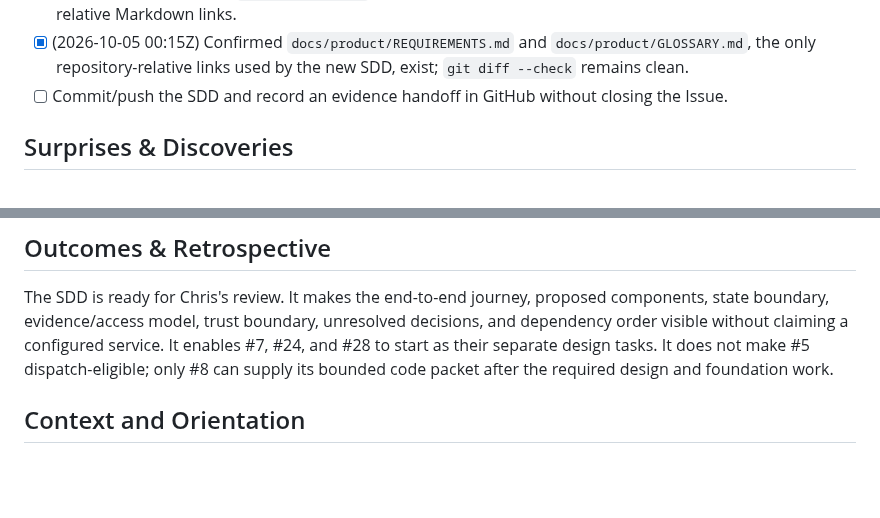
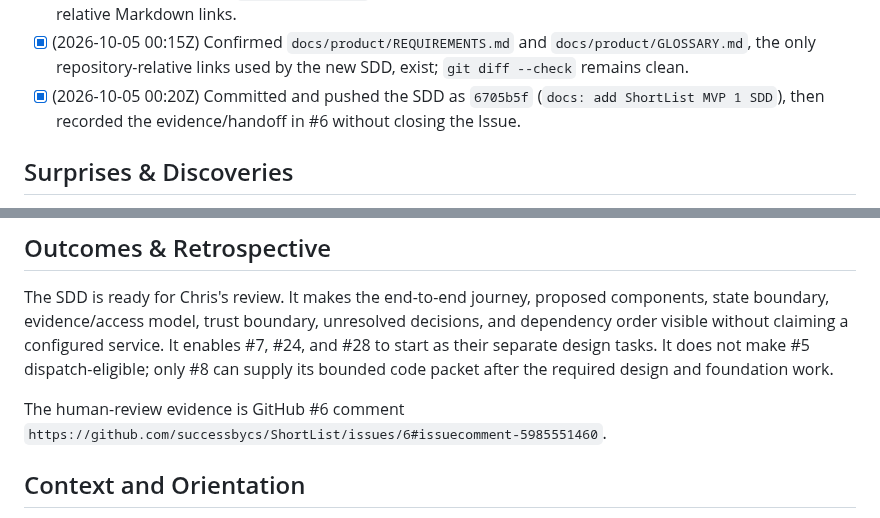
Before and after one commit to successbycs/ShortList, a Markdown page: .agent/execplans/2026-10-05-create-shortlist-sdd.md, 2 parts joined by grey strips. GitHub-like rendering; blank space fills up the shorter version.

Commit message:
docs: record SDD review handoff

```diff
--- a/.agent/execplans/2026-10-05-create-shortlist-sdd.md
+++ b/.agent/execplans/2026-10-05-create-shortlist-sdd.md
@@ -26,7 +26,8 @@ a secret, or implement the public website.
 - [x] (2026-10-05 00:15Z) Confirmed `docs/product/REQUIREMENTS.md` and
   `docs/product/GLOSSARY.md`, the only repository-relative links used by the
   new SDD, exist; `git diff --check` remains clean.
-- [ ] Commit/push the SDD and record an evidence handoff in GitHub without
+- [x] (2026-10-05 00:20Z) Committed and pushed the SDD as `6705b5f` (`docs:
+  add ShortList MVP 1 SDD`), then recorded the evidence/handoff in #6 without
   closing the Issue.
 
 ## Surprises & Discoveries
@@ -71,6 +72,9 @@ decisions, and dependency order visible without claiming a configured service.
 It enables #7, #24, and #28 to start as their separate design tasks. It does
 not make #5 dispatch-eligible; only #8 can supply its bounded code packet after
 the required design and foundation work.
+
+The human-review evidence is GitHub #6 comment
+`https://github.com/successbycs/ShortList/issues/6#issuecomment-5985551460`.
 
 ## Context and Orientation
 
```
